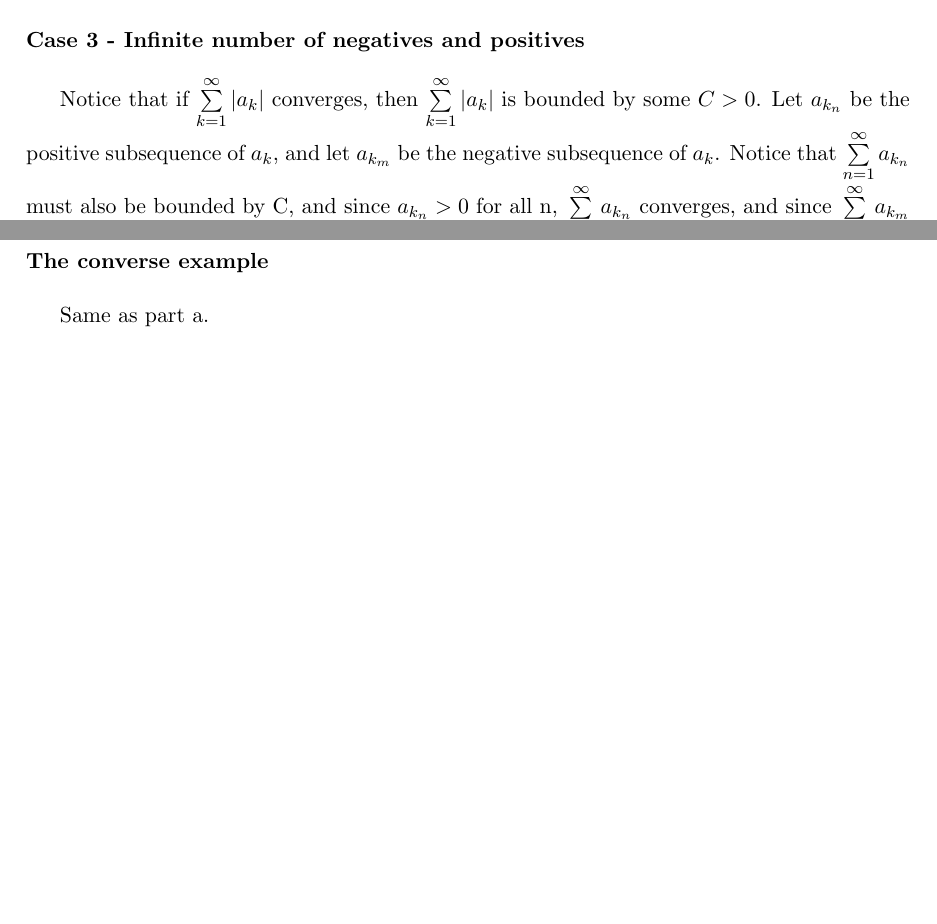
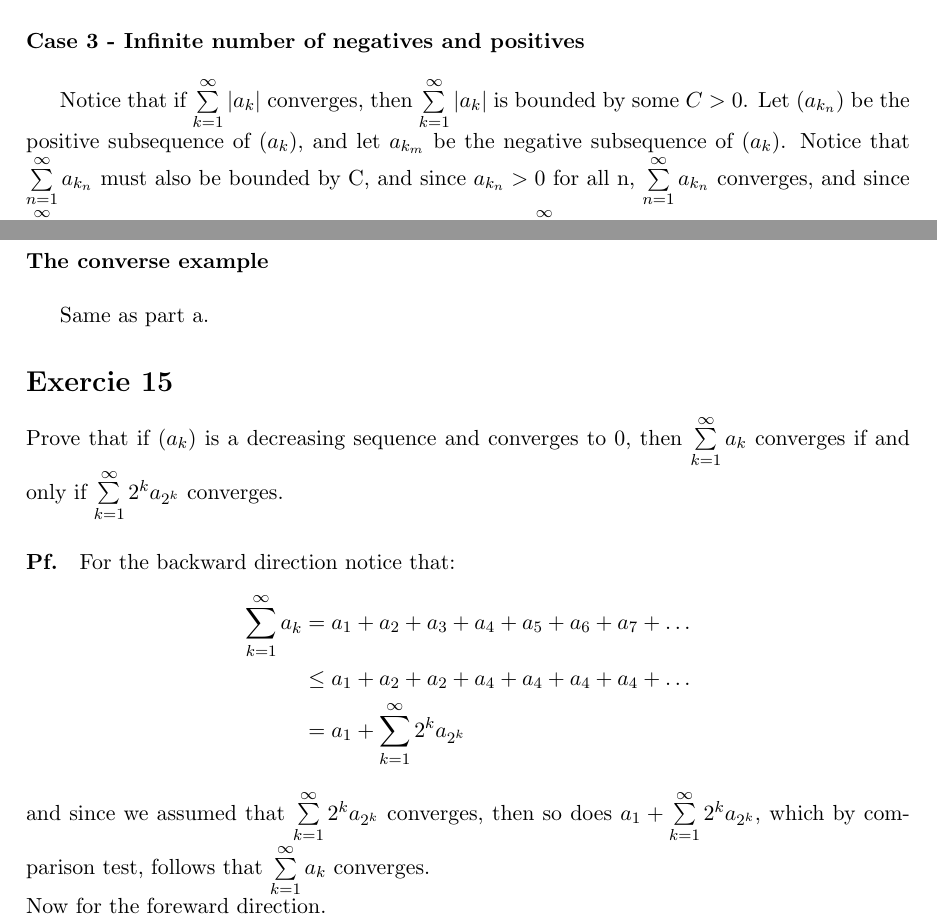
Before and after one commit to eric-kharitonov/real_analysis, a LaTeX document (chapter4.tex): two parts of pages 2 and 4 of 4, joined at a grey line, cut so that both start at the same text, the shorter picture padded with empty space. Compiled offline with pdfLaTeX.

Commit message:
Solved exercise 15

```diff
--- a/chapter4.tex
+++ b/chapter4.tex
@@ -155,5 +155,16 @@ for all $k>N$. Since $\sum\limits_{k=1}^{\infty}\frac{\epsilon}{k^2}$ converges,
 
 Same as part a.
 
+\section*{Exercie 15}
+Prove that if $(a_k)$ is a decreasing sequence and converges to 0, then $\sum\limits_{k=1}^{\infty}a_k$ converges if and only if $\sum\limits_{k=1}^{\infty}2^k a_{2^k}$ converges.
+\paragraph{Pf.}
+For the backward direction notice that:
+\begin{align*}
+	\sum\limits_{k=1}^{\infty}a_k &= a_1 + a_2 + a_3 + a_4 + a_5 + a_6 + a_7 + \dots\\
+	&\leq a_1 + a_2 + a_2 + a_4 + a_4 + a_4 + a_4 + \dots\\
+	&= a_1 + \sum\limits_{k=1}^{\infty}2^k a_{2^k}
+\end{align*}
+and since we assumed that $ \sum\limits_{k=1}^{\infty}2^k a_{2^k}$ converges, then so does $a_1 + \sum\limits_{k=1}^{\infty}2^k a_{2^k}$, which by comparison test, follows that $\sum\limits_{k=1}^{\infty}a_k$ converges.\\
+Now for the foreward direction.
 
 \end{document}
```
Also changed, not shown: chapter4.tex (2 more changed lines).
